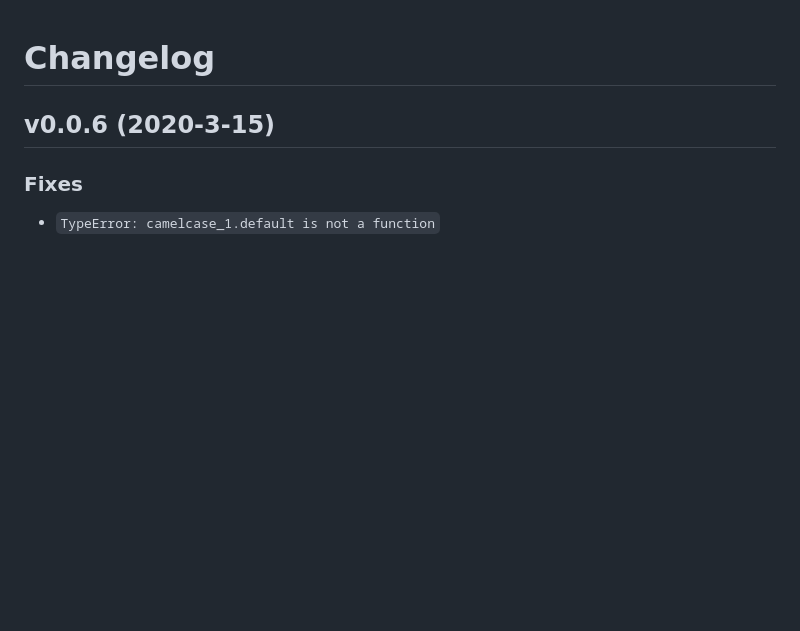
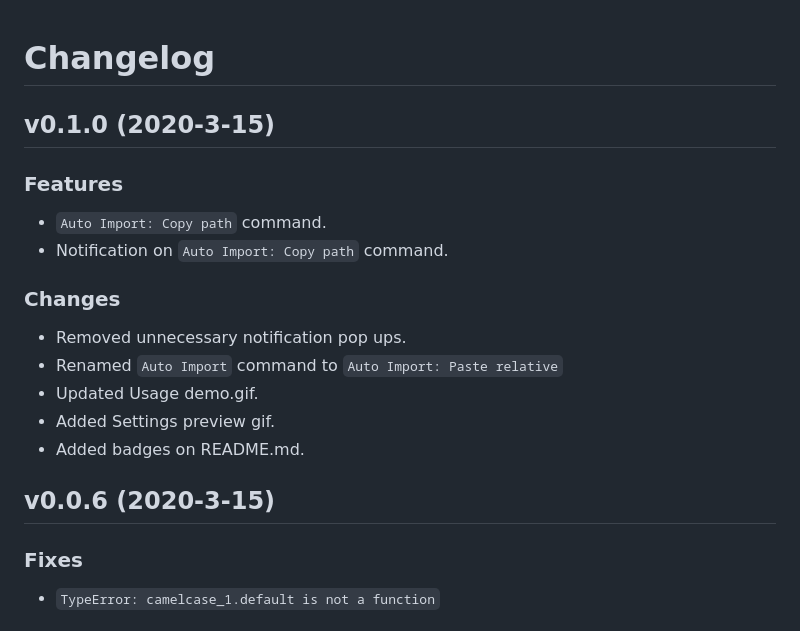
Before and after one commit to ElecTreeFrying/auto-import-relative-path, a Markdown page: CHANGELOG.md, the part around the change printed below. Rendered like a GitHub page; blank space fills up the shorter version.

```diff
--- a/CHANGELOG.md
+++ b/CHANGELOG.md
@@ -1,4 +1,19 @@
 # Changelog
+
+## v0.1.0 (2020-3-15)
+
+### Features
+
+- `Auto Import: Copy path` command.
+- Notification on `Auto Import: Copy path` command.
+
+### Changes
+
+- Removed unnecessary notification pop ups.
+- Renamed `Auto Import` command to `Auto Import: Paste relative`
+- Updated Usage demo.gif.
+- Added Settings preview gif.
+- Added badges on README.md.
 
 ## v0.0.6 (2020-3-15)
 
```
Also changed, not shown: other parts of CHANGELOG.md (+1 -1 lines), README.md (+47 -7 lines), images/playback.gif, images/settings.gif (added), 3 other files.
